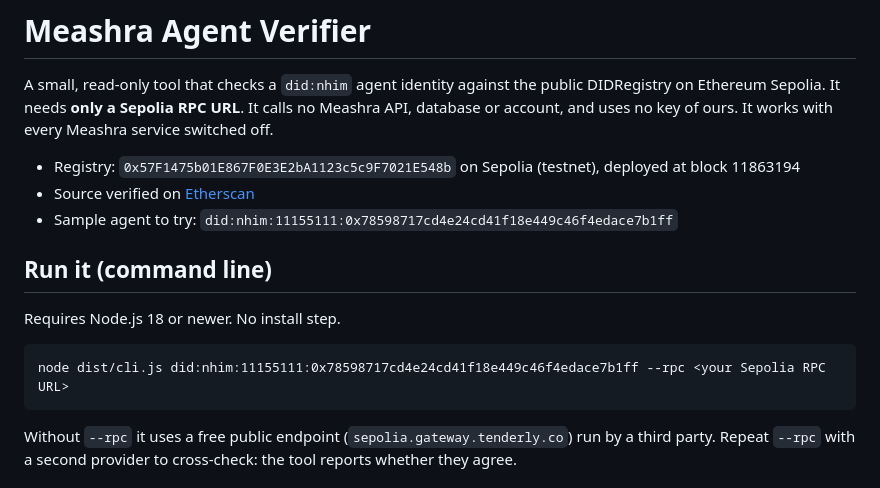
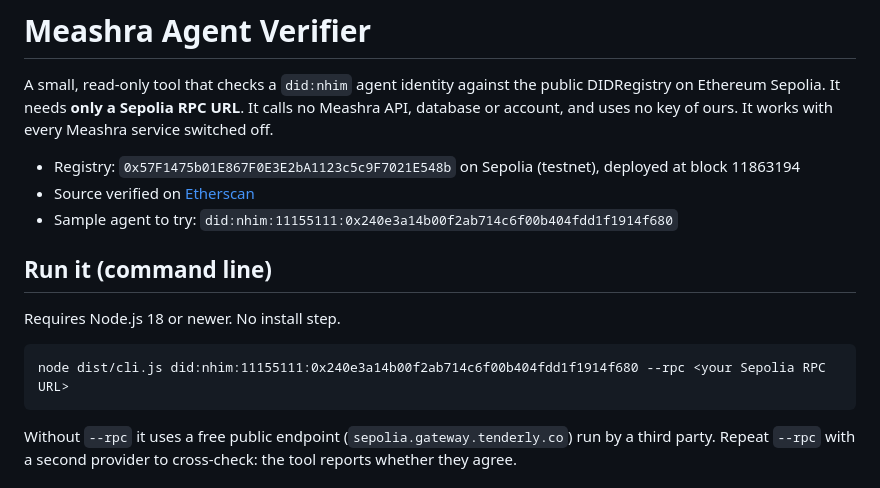
Before and after one commit to eilam10/meashra-verifier, a Markdown page: README.md, the part around the change. GitHub-like rendering.

Commit message:
README, DEMO: add 2026-10-11 monitor run; use an active sample agent

````diff
--- a/README.md
+++ b/README.md
@@ -6,14 +6,14 @@ It works with every Meashra service switched off.
 
 - Registry: `0x57F1475b01E867F0E3E2bA1123c5c9F7021E548b` on Sepolia (testnet), deployed at block 11863194
 - Source verified on [Etherscan](https://sepolia.etherscan.io/address/0x57F1475b01E867F0E3E2bA1123c5c9F7021E548b#code)
-- Sample agent to try: `did:nhim:11155111:0x78598717cd4e24cd41f18e449c46f4edace7b1ff`
+- Sample agent to try: `did:nhim:11155111:0x240e3a14b00f2ab714c6f00b404fdd1f1914f680`
 
 ## Run it (command line)
 
 Requires Node.js 18 or newer. No install step.
 
 ```
-node dist/cli.js did:nhim:11155111:0x78598717cd4e24cd41f18e449c46f4edace7b1ff --rpc <your Sepolia RPC URL>
+node dist/cli.js did:nhim:11155111:0x240e3a14b00f2ab714c6f00b404fdd1f1914f680 --rpc <your Sepolia RPC URL>
 ```
 
 Without `--rpc` it uses a free public endpoint (`sepolia.gateway.tenderly.co`) run by a third party.
````
Also changed, not shown: DEMO.md (added, +8 -0 lines).
